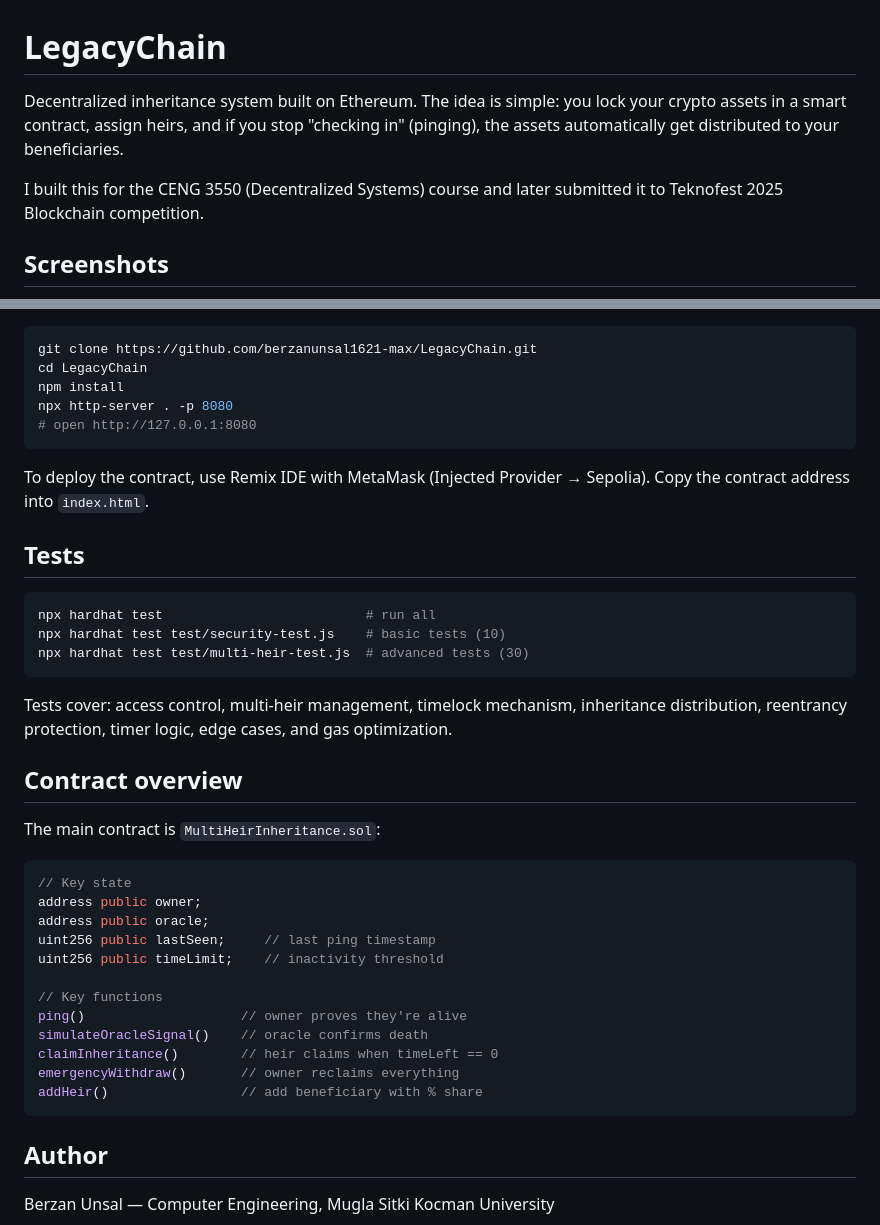
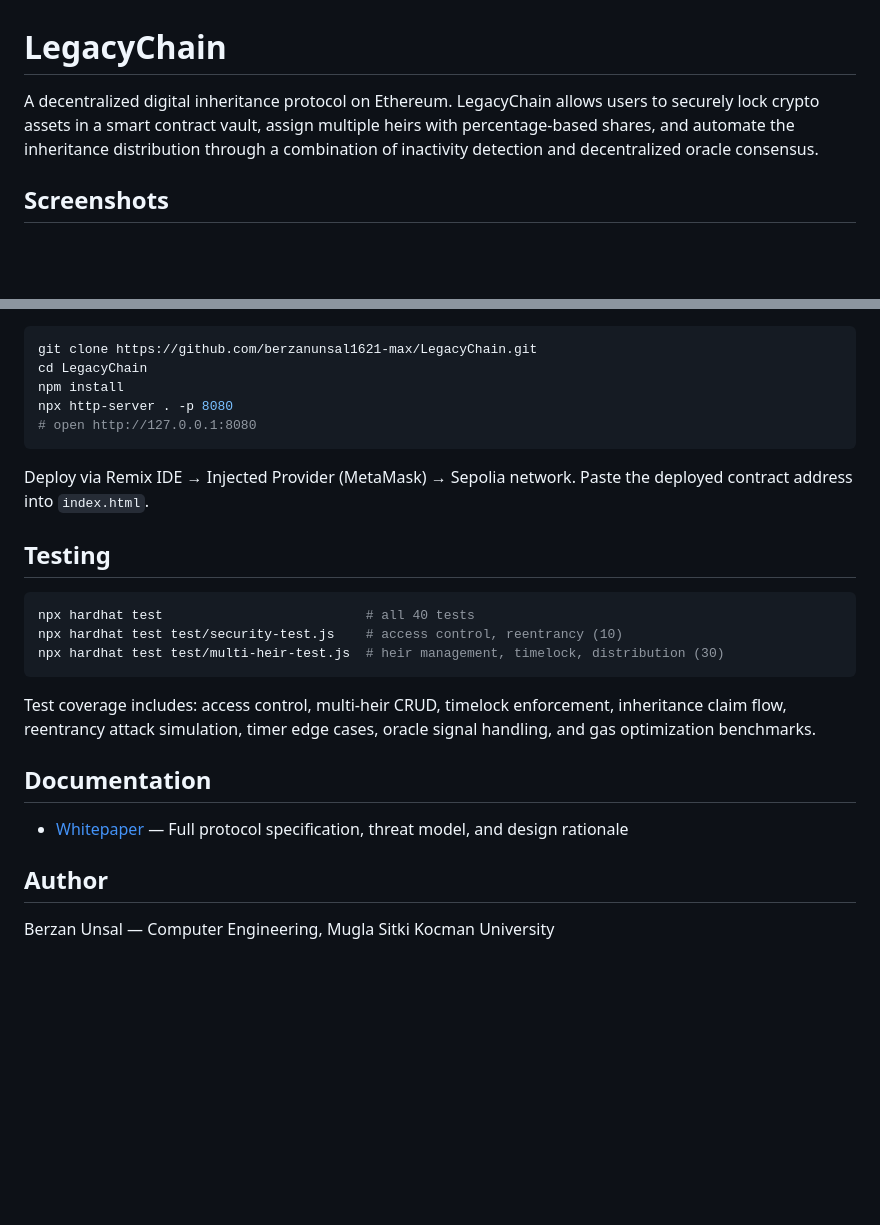
Before and after one commit to berzanunsal1621-max/LegacyChain, a Markdown page: README.md, 2 parts joined by grey strips. Drawn GitHub-style; blank space fills up the shorter version.

````diff
--- a/README.md
+++ b/README.md
@@ -1,8 +1,6 @@
 # LegacyChain
 
-Decentralized inheritance system built on Ethereum. The idea is simple: you lock your crypto assets in a smart contract, assign heirs, and if you stop "checking in" (pinging), the assets automatically get distributed to your beneficiaries.
-
-I built this for the CENG 3550 (Decentralized Systems) course and later submitted it to Teknofest 2025 Blockchain competition.
+A decentralized digital inheritance protocol on Ethereum. LegacyChain allows users to securely lock crypto assets in a smart contract vault, assign multiple heirs with percentage-based shares, and automate the inheritance distribution through a combination of inactivity detection and decentralized oracle consensus.
 
 ## Screenshots
 
@@ -59,36 +79,21 @@ npx http-server . -p 8080
 # open http://127.0.0.1:8080
 ```
 
-To deploy the contract, use Remix IDE with MetaMask (Injected Provider → Sepolia). Copy the contract address into `index.html`.
+Deploy via Remix IDE → Injected Provider (MetaMask) → Sepolia network. Paste the deployed contract address into `index.html`.
 
-## Tests
+## Testing
 
 ```bash
-npx hardhat test                          # run all
-npx hardhat test test/security-test.js    # basic tests (10)
-npx hardhat test test/multi-heir-test.js  # advanced tests (30)
+npx hardhat test                          # all 40 tests
+npx hardhat test test/security-test.js    # access control, reentrancy (10)
+npx hardhat test test/multi-heir-test.js  # heir management, timelock, distribution (30)
 ```
 
-Tests cover: access control, multi-heir management, timelock mechanism, inheritance distribution, reentrancy protection, timer logic, edge cases, and gas optimization.
+Test coverage includes: access control, multi-heir CRUD, timelock enforcement, inheritance claim flow, reentrancy attack simulation, timer edge cases, oracle signal handling, and gas optimization benchmarks.
 
-## Contract overview
+## Documentation
 
-The main contract is `MultiHeirInheritance.sol`:
-
-```solidity
-// Key state
-address public owner;
-address public oracle;
-uint256 public lastSeen;     // last ping timestamp
-uint256 public timeLimit;    // inactivity threshold
-
-// Key functions
-ping()                    // owner proves they're alive
-simulateOracleSignal()    // oracle confirms death
-claimInheritance()        // heir claims when timeLeft == 0
-emergencyWithdraw()       // owner reclaims everything
-addHeir()                 // add beneficiary with % share
-```
+- [Whitepaper](WHITEPAPER.md) — Full protocol specification, threat model, and design rationale
 
 ## Author
 
````
Also changed, not shown: other parts of README.md (+49 -27 lines).
